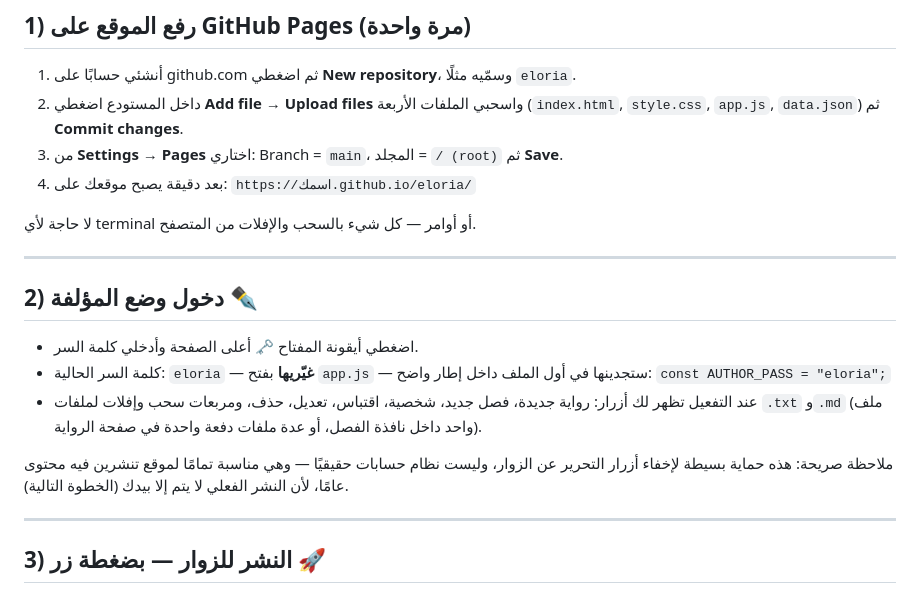
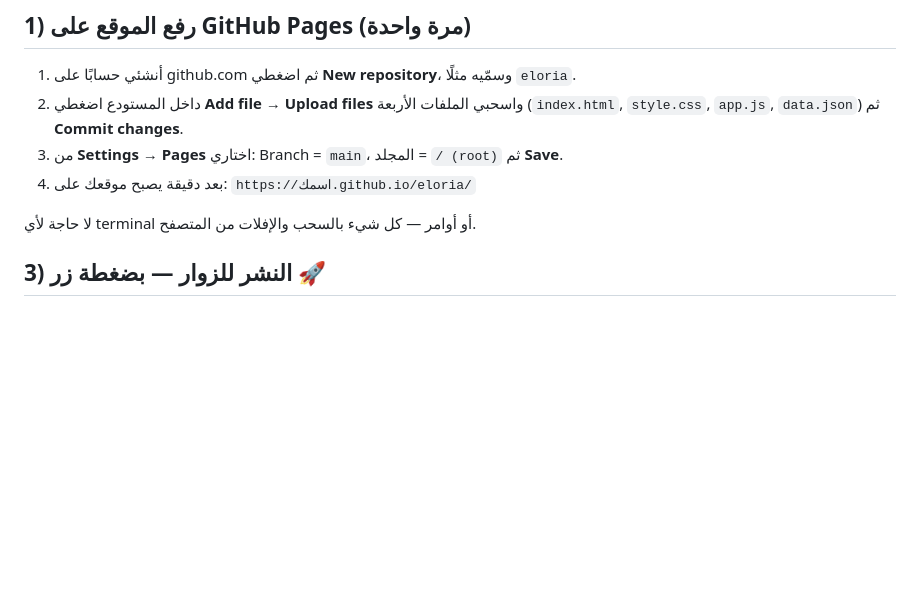
Before and after one commit to abdullah2036/eloriaproject, a Markdown page: README.md, the part around the change. GitHub-like rendering; blank space fills up the shorter version.

Commit message:
Remove author mode instructions from README
Removed instructions for entering author mode and password protection.

```diff
--- a/README.md
+++ b/README.md
@@ -20,18 +20,6 @@
 
 لا حاجة لأي terminal أو أوامر — كل شيء بالسحب والإفلات من المتصفح.
 
----
-
-## 2) دخول وضع المؤلفة ✒
-
-- اضغطي أيقونة المفتاح 🗝 أعلى الصفحة وأدخلي كلمة السر.
-- كلمة السر الحالية: `eloria` — **غيّريها** بفتح `app.js` — ستجدينها في أول الملف داخل إطار واضح:
-  `const AUTHOR_PASS = "eloria";`
-- عند التفعيل تظهر لك أزرار: رواية جديدة، فصل جديد، شخصية، اقتباس، تعديل، حذف، ومربعات سحب وإفلات لملفات `.txt` و`.md` (ملف واحد داخل نافذة الفصل، أو عدة ملفات دفعة واحدة في صفحة الرواية).
-
-ملاحظة صريحة: هذه حماية بسيطة لإخفاء أزرار التحرير عن الزوار، وليست نظام حسابات حقيقيًا — وهي مناسبة تمامًا لموقع تنشرين فيه محتوى عامًا، لأن النشر الفعلي لا يتم إلا بيدك (الخطوة التالية).
-
----
 
 ## 3) النشر للزوار — بضغطة زر 🚀
 
```
